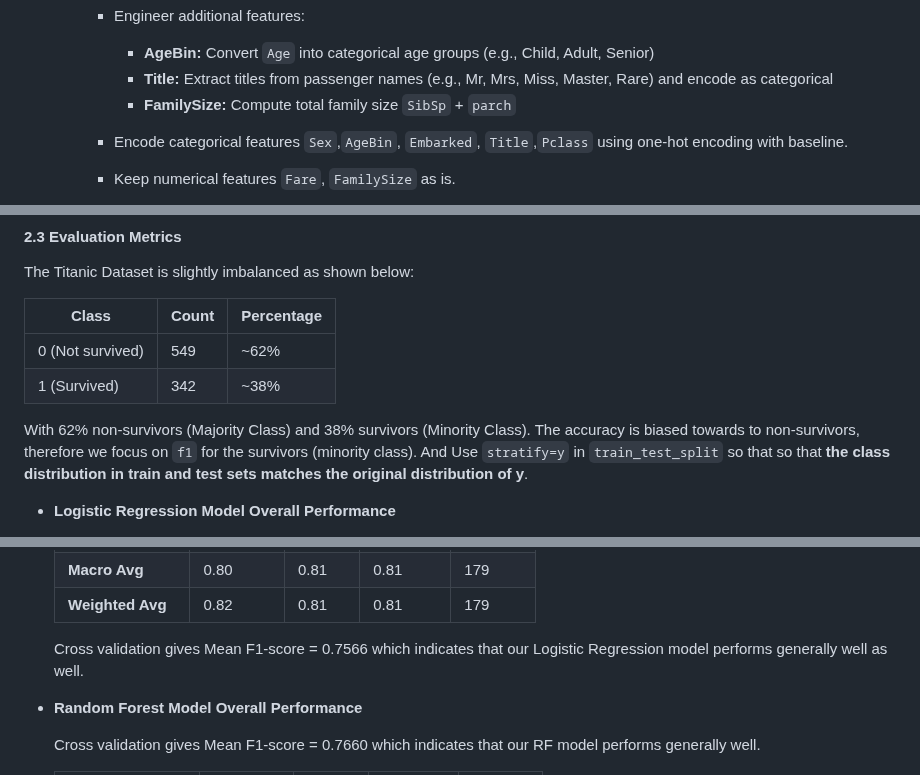
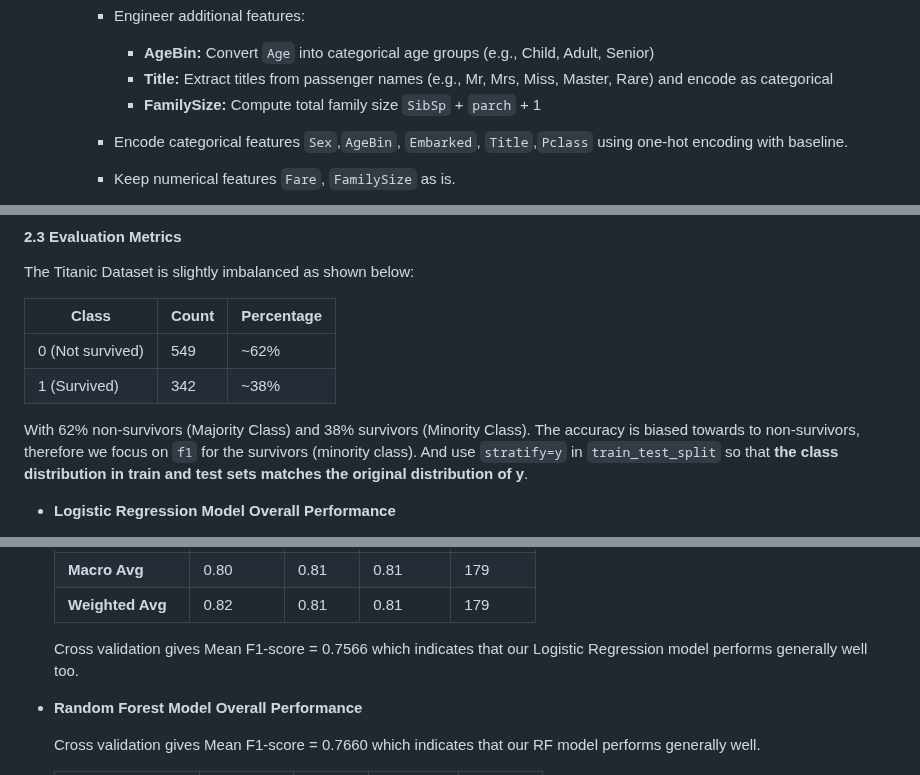
Before and after one commit to teritox/Titanic-Capstone-Project, a Markdown page: README.md, 3 parts joined by grey strips. Rendered like a GitHub page.

Commit message:
Fix spacing, minor grammar and consistency issues etc

```diff
--- a/README.md
+++ b/README.md
@@ -217,7 +217,7 @@ This section describes how the machine learning models were selected, trained, v
         - Engineer additional features:
           - **AgeBin:** Convert `Age` into categorical age groups (e.g., Child, Adult, Senior)
           - **Title:** Extract titles from passenger names (e.g., Mr, Mrs, Miss, Master, Rare) and encode as categorical
-          - **FamilySize:** Compute total family size `SibSp` + `parch`
+          - **FamilySize:** Compute total family size `SibSp` + `parch` + 1
 
         - Encode categorical features `Sex`,`AgeBin`, `Embarked`, `Title`,`Pclass` using one-hot encoding with baseline.
         - Keep numerical features `Fare`, `FamilySize` as is.
@@ -292,7 +292,7 @@ The Titanic Dataset is slightly imbalanced as shown below:
 | 1 (Survived)     | 342   | ~38%       |
 
 With 62% non-survivors (Majority Class) and 38% survivors (Minority Class). The accuracy is biased towards to non-survivors, therefore we focus on `f1` for the survivors (minority class).
-And Use `stratify=y` in `train_test_split` so that so that **the class distribution in train and test sets matches the original distribution of y**.
+And use `stratify=y` in `train_test_split` so that **the class distribution in train and test sets matches the original distribution of y**.
 
 - **Logistic Regression Model Overall Performance**
 
@@ -308,7 +308,7 @@ And Use `stratify=y` in `train_test_split` so that so that **the class distribut
   | **Macro Avg**       | 0.80      | 0.81   | 0.81      | 179     |
   | **Weighted Avg**    | 0.82      | 0.81   | 0.81      | 179     |
 
-  Cross validation gives Mean F1-score = 0.7566 which indicates that our Logistic Regression model performs generally well as well.
+  Cross validation gives Mean F1-score = 0.7566 which indicates that our Logistic Regression model performs generally well too.
 
 - **Random Forest Model Overall Performance**
 
```
Also changed, not shown: other parts of README.md (+5 -5 lines).
